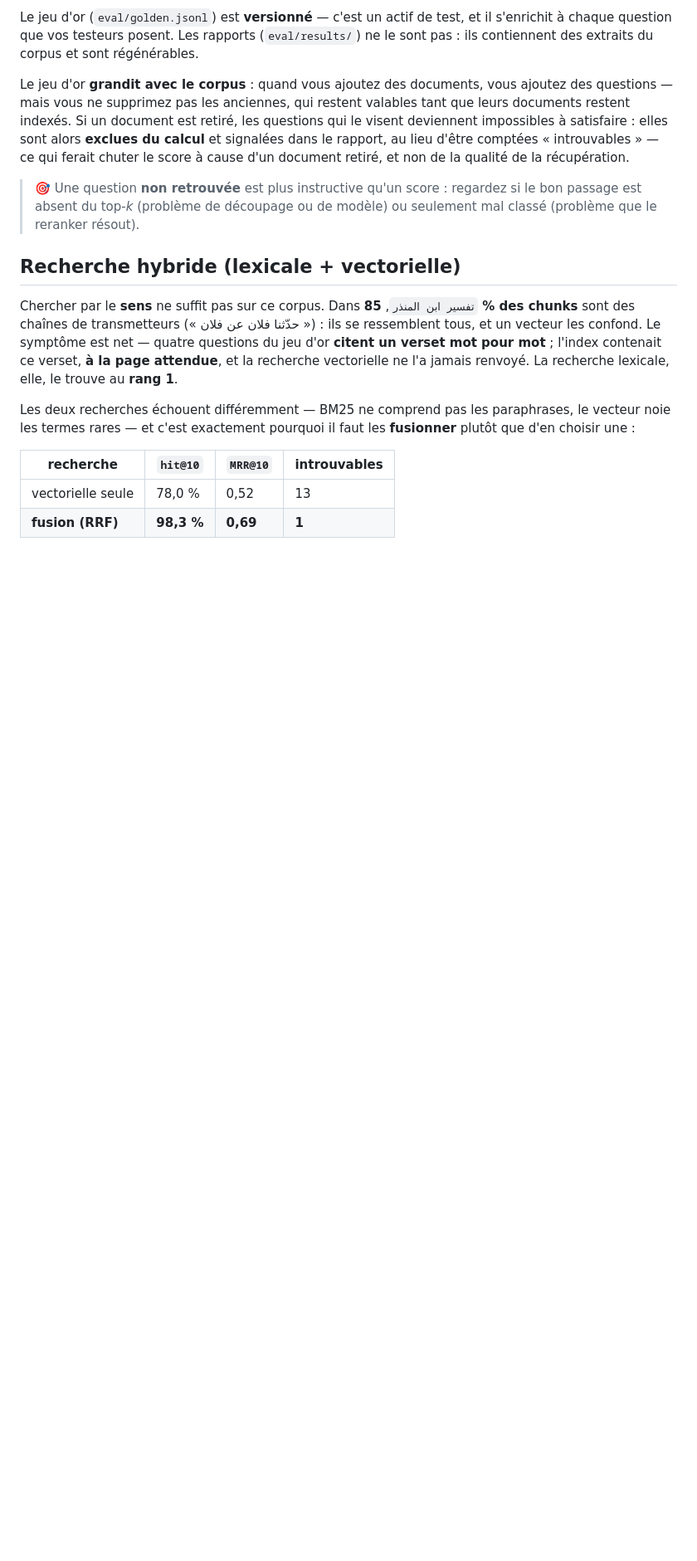
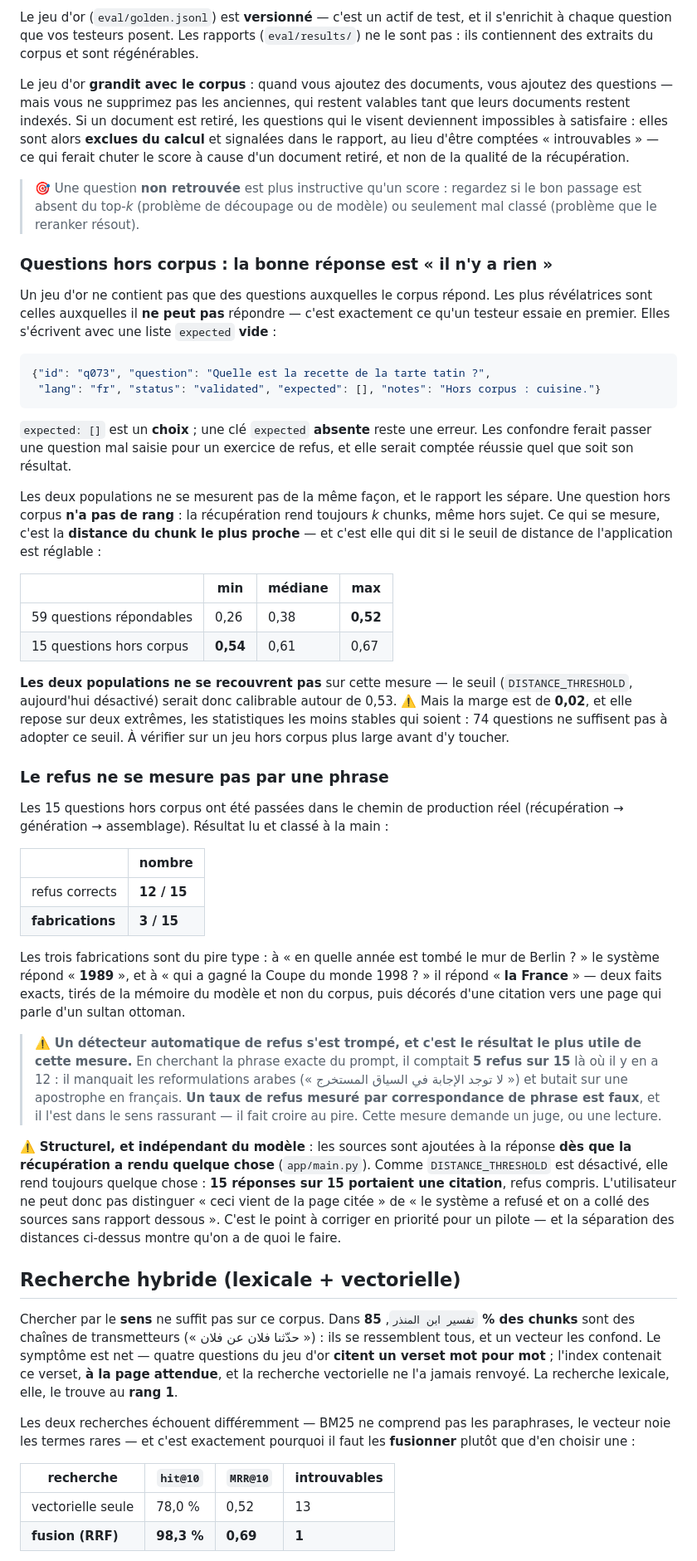
Before and after one commit to youssefelbalibouhousse/LocalArabi_RAG, a Markdown page: README.md, the part around the change. Shown at 83% size. GitHub-like rendering; blank space fills up the shorter version.

Commit message:
docs: consigner les 3 fabrications sur 15 questions hors corpus
Les 15 questions hors corpus ont été passées dans le chemin de production réel
(récupération -> génération -> assemblage). Résultat classé à la MAIN, et c'est
nécessaire : 12 refus corrects, 3 fabrications.

Les trois fabrications sont du pire type : à « en quelle année est tombé le mur
de Berlin ? » le système répond « 1989 », à « qui a gagné la Coupe du monde
1998 ? » il répond « la France ». Deux faits exacts, tirés de la mémoire du
modèle et non du corpus, puis décorés d'une citation vers une page qui parle d'un
sultan ottoman. Une troisième invente une recette de couscous.

⚠️ Un détecteur automatique s'est trompé, et c'est le résultat le plus utile de
cette mesure. En cherchant la phrase exacte du prompt, il comptait 5 refus sur 15
là où il y en a 12 : il manquait les reformulations arabes (« لا توجد الإجابة في
السياق المستخرج ») et butait sur une apostrophe en français. L'erreur va dans le
sens rassurant — elle fait croire au pire — donc elle ne se voit pas. Un taux de
refus mesuré par correspondance de phrase est faux ; cette mesure demande un juge,
ou une lecture.

⚠️ Structurel et indépendant du modèle : les sources sont ajoutées dès que la
récupération a rendu quelque chose, et sans seuil de distance elle rend toujours
quelque chose. Mesuré : 15 réponses sur 15 portaient une citation, refus compris.
L'utilisateur ne peut pas distinguer « ceci vient de la page citée » de « le
système a refusé et on a collé des sources sans rapport dessous ».

````diff
--- a/README.md
+++ b/README.md
@@ -319,6 +319,72 @@ non de la qualité de la récupération.
 > si le bon passage est absent du top-*k* (problème de découpage ou de modèle)
 > ou seulement mal classé (problème que le reranker résout).
 
+### Questions hors corpus : la bonne réponse est « il n'y a rien »
+
+Un jeu d'or ne contient pas que des questions auxquelles le corpus répond. Les
+plus révélatrices sont celles auxquelles il **ne peut pas** répondre — c'est
+exactement ce qu'un testeur essaie en premier. Elles s'écrivent avec une liste
+`expected` **vide** :
+
+```json
+{"id": "q073", "question": "Quelle est la recette de la tarte tatin ?",
+ "lang": "fr", "status": "validated", "expected": [], "notes": "Hors corpus : cuisine."}
+```
+
+`expected: []` est un **choix** ; une clé `expected` **absente** reste une erreur.
+Les confondre ferait passer une question mal saisie pour un exercice de refus, et
+elle serait comptée réussie quel que soit son résultat.
+
+Les deux populations ne se mesurent pas de la même façon, et le rapport les
+sépare. Une question hors corpus **n'a pas de rang** : la récupération rend
+toujours *k* chunks, même hors sujet. Ce qui se mesure, c'est la **distance du
+chunk le plus proche** — et c'est elle qui dit si le seuil de distance de
+l'application est réglable :
+
+| | min | médiane | max |
+|---|---|---|---|
+| 59 questions répondables | 0,26 | 0,38 | **0,52** |
+| 15 questions hors corpus | **0,54** | 0,61 | 0,67 |
+
+**Les deux populations ne se recouvrent pas** sur cette mesure — le seuil
+(`DISTANCE_THRESHOLD`, aujourd'hui désactivé) serait donc calibrable autour de
+0,53. ⚠️ Mais la marge est de **0,02**, et elle repose sur deux extrêmes, les
+statistiques les moins stables qui soient : 74 questions ne suffisent pas à
+adopter ce seuil. À vérifier sur un jeu hors corpus plus large avant d'y toucher.
+
+### Le refus ne se mesure pas par une phrase
+
+Les 15 questions hors corpus ont été passées dans le chemin de production réel
+(récupération → génération → assemblage). Résultat lu et classé à la main :
+
+| | nombre |
+|---|---|
+| refus corrects | **12 / 15** |
+| **fabrications** | **3 / 15** |
+
+Les trois fabrications sont du pire type : à « en quelle année est tombé le mur
+de Berlin ? » le système répond « **1989** », et à « qui a gagné la Coupe du monde
+1998 ? » il répond « **la France** » — deux faits exacts, tirés de la mémoire du
+modèle et non du corpus, puis décorés d'une citation vers une page qui parle d'un
+sultan ottoman.
+
+> ⚠️ **Un détecteur automatique de refus s'est trompé, et c'est le résultat le
+> plus utile de cette mesure.** En cherchant la phrase exacte du prompt, il
+> comptait **5 refus sur 15** là où il y en a 12 : il manquait les reformulations
+> arabes (« لا توجد الإجابة في السياق المستخرج ») et butait sur une apostrophe
+> en français. **Un taux de refus mesuré par correspondance de phrase est faux**,
+> et il l'est dans le sens rassurant — il fait croire au pire. Cette mesure
+> demande un juge, ou une lecture.
+
+⚠️ **Structurel, et indépendant du modèle** : les sources sont ajoutées à la
+réponse **dès que la récupération a rendu quelque chose** (`app/main.py`). Comme
+`DISTANCE_THRESHOLD` est désactivé, elle rend toujours quelque chose : **15
+réponses sur 15 portaient une citation**, refus compris. L'utilisateur ne peut
+donc pas distinguer « ceci vient de la page citée » de « le système a refusé et on
+a collé des sources sans rapport dessous ». C'est le point à corriger en priorité
+pour un pilote — et la séparation des distances ci-dessus montre qu'on a de quoi
+le faire.
+
 ## Recherche hybride (lexicale + vectorielle)
 
 Chercher par le **sens** ne suffit pas sur ce corpus. Dans `تفسير ابن المنذر`,
````
Also changed, not shown: .github/copilot-instructions.md (+17 -0 lines).
